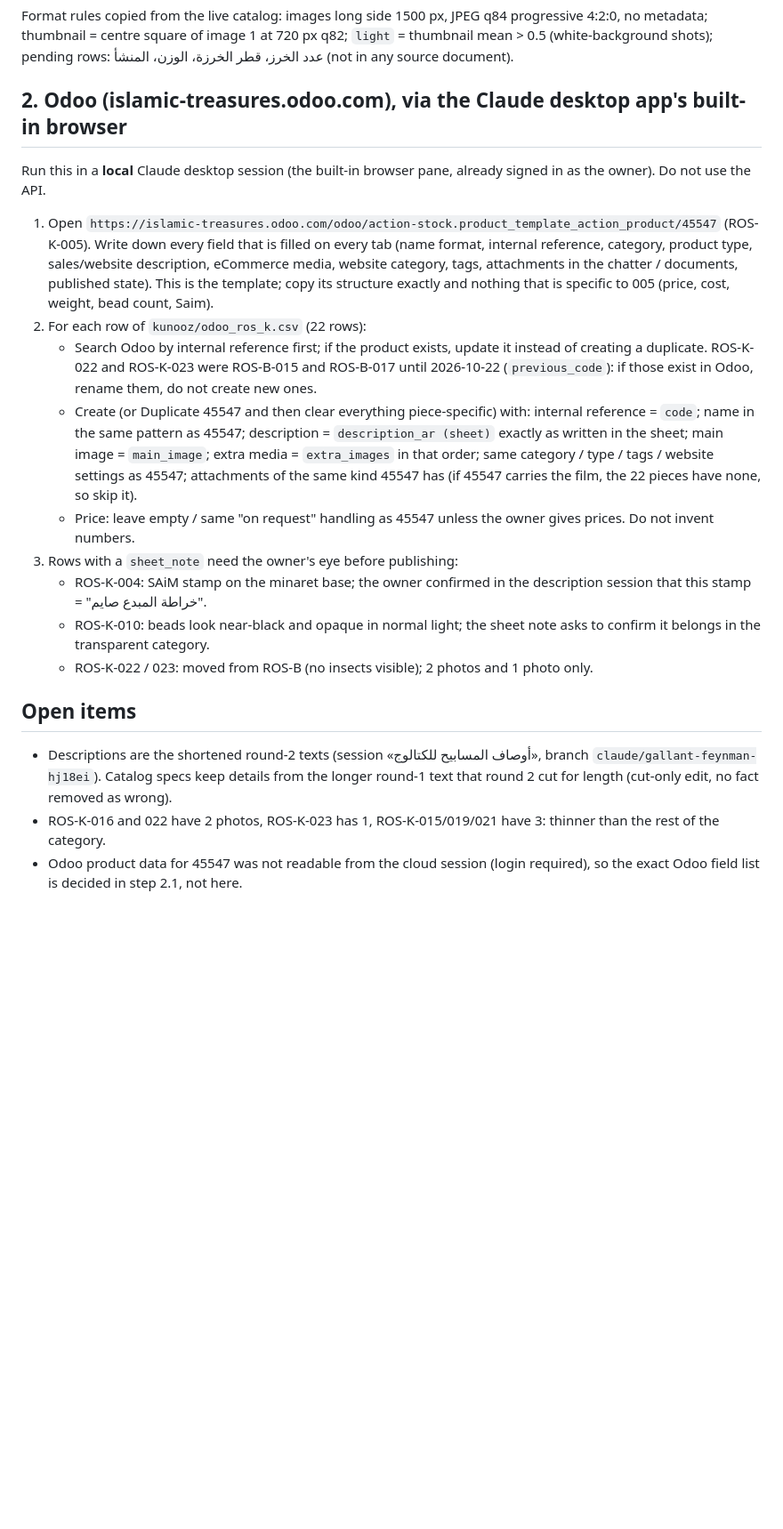
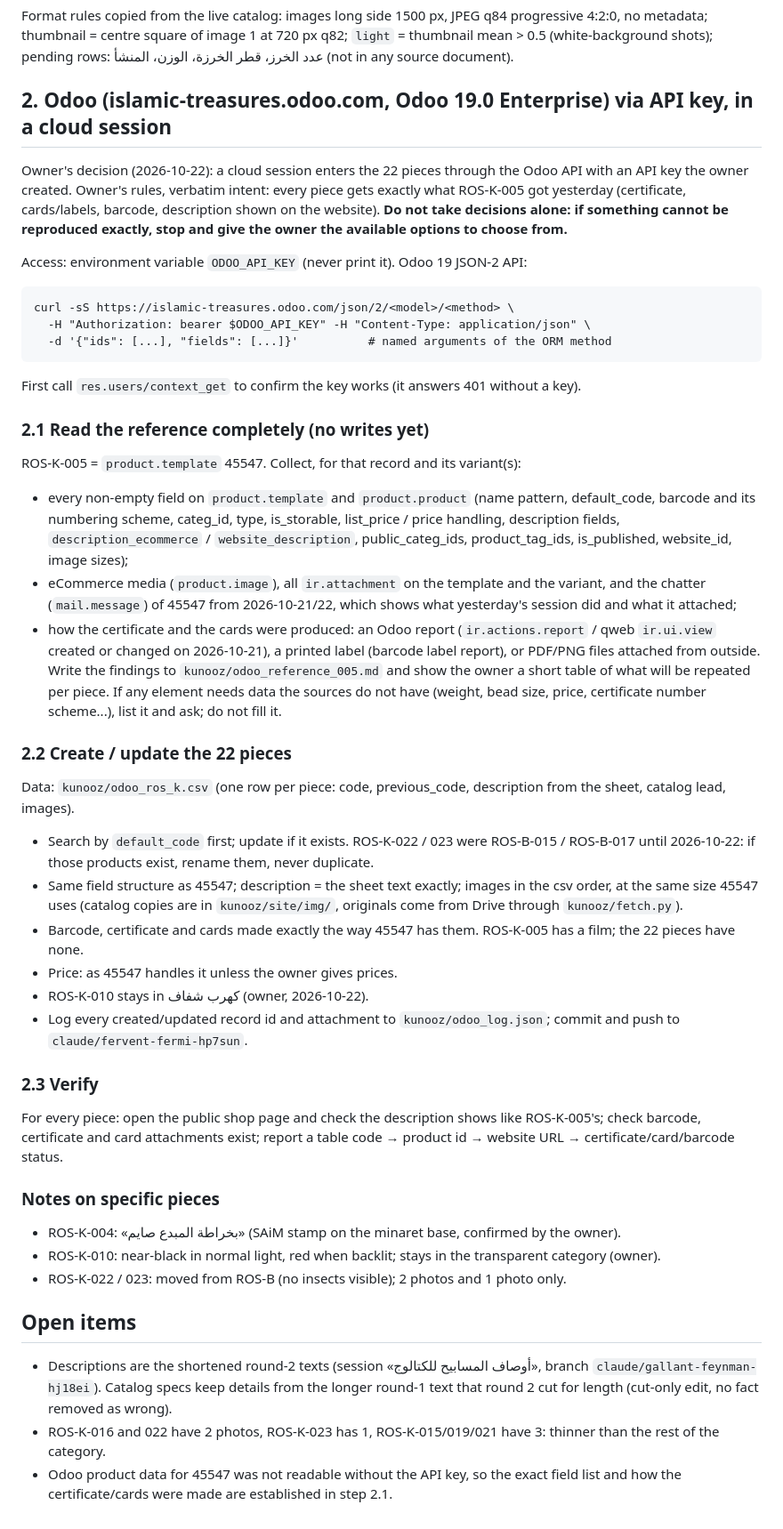
Before and after one commit to shahhat/Mo, a Markdown page: kunooz/HANDOFF.md, the part around the change. Shown at 89% size. Rendered like a GitHub page; blank space fills up the shorter version.

Commit message:
Kunooz handoff: Odoo via API key in a cloud session (owner's choice), ROS-K-010 stays transparent
Co-Authored-By: Claude Opus 5.5 <noreply@anthropic.com>
Claude-Session: https://claude.ai/code/session_01HdcNaF3oC5u1Vn3y9qk6mJ

````diff
--- a/kunooz/HANDOFF.md
+++ b/kunooz/HANDOFF.md
@@ -41,29 +41,59 @@ Format rules copied from the live catalog: images long side 1500 px, JPEG q84 pr
 thumbnail = centre square of image 1 at 720 px q82; `light` = thumbnail mean > 0.5 (white-background shots);
 pending rows: عدد الخرز، قطر الخرزة، الوزن، المنشأ (not in any source document).
 
-## 2. Odoo (islamic-treasures.odoo.com), via the Claude desktop app's built-in browser
+## 2. Odoo (islamic-treasures.odoo.com, Odoo 19.0 Enterprise) via API key, in a cloud session
 
-Run this in a **local** Claude desktop session (the built-in browser pane, already signed in as the owner). Do not use the API.
+Owner's decision (2026-10-22): a cloud session enters the 22 pieces through the Odoo API with an API key the owner created.
+Owner's rules, verbatim intent: every piece gets exactly what ROS-K-005 got yesterday (certificate, cards/labels, barcode,
+description shown on the website). **Do not take decisions alone: if something cannot be reproduced exactly, stop and give the
+owner the available options to choose from.**
 
-1. Open `https://islamic-treasures.odoo.com/odoo/action-stock.product_template_action_product/45547` (ROS-K-005).
-   Write down every field that is filled on every tab (name format, internal reference, category, product type,
-   sales/website description, eCommerce media, website category, tags, attachments in the chatter / documents, published state).
-   This is the template; copy its structure exactly and nothing that is specific to 005 (price, cost, weight, bead count, Saim).
-2. For each row of `kunooz/odoo_ros_k.csv` (22 rows):
-   - Search Odoo by internal reference first; if the product exists, update it instead of creating a duplicate.
-     ROS-K-022 and ROS-K-023 were ROS-B-015 and ROS-B-017 until 2026-10-22 (`previous_code`): if those exist in Odoo, rename them, do not create new ones.
-   - Create (or Duplicate 45547 and then clear everything piece-specific) with: internal reference = `code`;
-     name in the same pattern as 45547; description = `description_ar (sheet)` exactly as written in the sheet;
-     main image = `main_image`; extra media = `extra_images` in that order; same category / type / tags / website settings as 45547;
-     attachments of the same kind 45547 has (if 45547 carries the film, the 22 pieces have none, so skip it).
-   - Price: leave empty / same "on request" handling as 45547 unless the owner gives prices. Do not invent numbers.
-3. Rows with a `sheet_note` need the owner's eye before publishing:
-   - ROS-K-004: SAiM stamp on the minaret base; the owner confirmed in the description session that this stamp = "خراطة المبدع صايم".
-   - ROS-K-010: beads look near-black and opaque in normal light; the sheet note asks to confirm it belongs in the transparent category.
-   - ROS-K-022 / 023: moved from ROS-B (no insects visible); 2 photos and 1 photo only.
+Access: environment variable `ODOO_API_KEY` (never print it). Odoo 19 JSON-2 API:
+
+```
+curl -sS https://islamic-treasures.odoo.com/json/2/<model>/<method> \
+  -H "Authorization: bearer $ODOO_API_KEY" -H "Content-Type: application/json" \
+  -d '{"ids": [...], "fields": [...]}'          # named arguments of the ORM method
+```
+
+First call `res.users/context_get` to confirm the key works (it answers 401 without a key).
+
+### 2.1 Read the reference completely (no writes yet)
+ROS-K-005 = `product.template` 45547. Collect, for that record and its variant(s):
+- every non-empty field on `product.template` and `product.product` (name pattern, default_code, barcode and its numbering
+  scheme, categ_id, type, is_storable, list_price / price handling, description fields, `description_ecommerce` /
+  `website_description`, public_categ_ids, product_tag_ids, is_published, website_id, image sizes);
+- eCommerce media (`product.image`), all `ir.attachment` on the template and the variant, and the chatter (`mail.message`)
+  of 45547 from 2026-10-21/22, which shows what yesterday's session did and what it attached;
+- how the certificate and the cards were produced: an Odoo report (`ir.actions.report` / qweb `ir.ui.view` created or
+  changed on 2026-10-21), a printed label (barcode label report), or PDF/PNG files attached from outside.
+Write the findings to `kunooz/odoo_reference_005.md` and show the owner a short table of what will be repeated per piece.
+If any element needs data the sources do not have (weight, bead size, price, certificate number scheme...), list it
+and ask; do not fill it.
+
+### 2.2 Create / update the 22 pieces
+Data: `kunooz/odoo_ros_k.csv` (one row per piece: code, previous_code, description from the sheet, catalog lead, images).
+- Search by `default_code` first; update if it exists. ROS-K-022 / 023 were ROS-B-015 / ROS-B-017 until 2026-10-22: if those
+  products exist, rename them, never duplicate.
+- Same field structure as 45547; description = the sheet text exactly; images in the csv order, at the same size 45547 uses
+  (catalog copies are in `kunooz/site/img/`, originals come from Drive through `kunooz/fetch.py`).
+- Barcode, certificate and cards made exactly the way 45547 has them. ROS-K-005 has a film; the 22 pieces have none.
+- Price: as 45547 handles it unless the owner gives prices.
+- ROS-K-010 stays in كهرب شفاف (owner, 2026-10-22).
+- Log every created/updated record id and attachment to `kunooz/odoo_log.json`; commit and push to
+  `claude/fervent-fermi-hp7sun`.
+
+### 2.3 Verify
+For every piece: open the public shop page and check the description shows like ROS-K-005's; check barcode, certificate and
+card attachments exist; report a table code → product id → website URL → certificate/card/barcode status.
+
+### Notes on specific pieces
+- ROS-K-004: «بخراطة المبدع صايم» (SAiM stamp on the minaret base, confirmed by the owner).
+- ROS-K-010: near-black in normal light, red when backlit; stays in the transparent category (owner).
+- ROS-K-022 / 023: moved from ROS-B (no insects visible); 2 photos and 1 photo only.
 
 ## Open items
 
 - Descriptions are the shortened round-2 texts (session «أوصاف المسابيح للكتالوج», branch `claude/gallant-feynman-hj18ei`). Catalog specs keep details from the longer round-1 text that round 2 cut for length (cut-only edit, no fact removed as wrong).
 - ROS-K-016 and 022 have 2 photos, ROS-K-023 has 1, ROS-K-015/019/021 have 3: thinner than the rest of the category.
-- Odoo product data for 45547 was not readable from the cloud session (login required), so the exact Odoo field list is decided in step 2.1, not here.
+- Odoo product data for 45547 was not readable without the API key, so the exact field list and how the certificate/cards were made are established in step 2.1.
````
